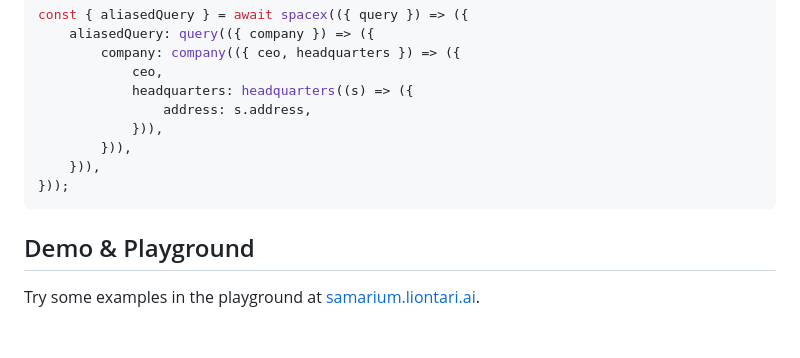
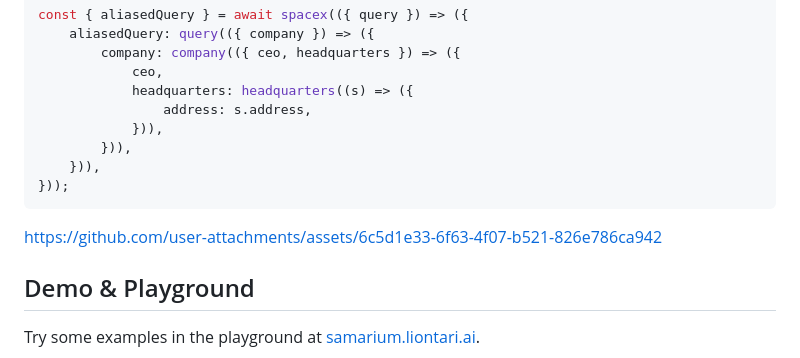
Before and after one commit to liontariai/samarium, a Markdown page: README.md, the part around one of its changes. Drawn GitHub-style; blank space fills up the shorter version.

````diff
--- a/README.md
+++ b/README.md
@@ -35,6 +35,8 @@ const { aliasedQuery } = await spacex(({ query }) => ({
 }));
 ```
 
+https://github.com/user-attachments/assets/6c5d1e33-6f63-4f07-b521-826e786ca942
+
 ## Demo & Playground
 
 Try some examples in the playground at [samarium.liontari.ai](https://samarium.liontari.ai).
````
Also changed, not shown: other parts of README.md (+1 -0 lines).
